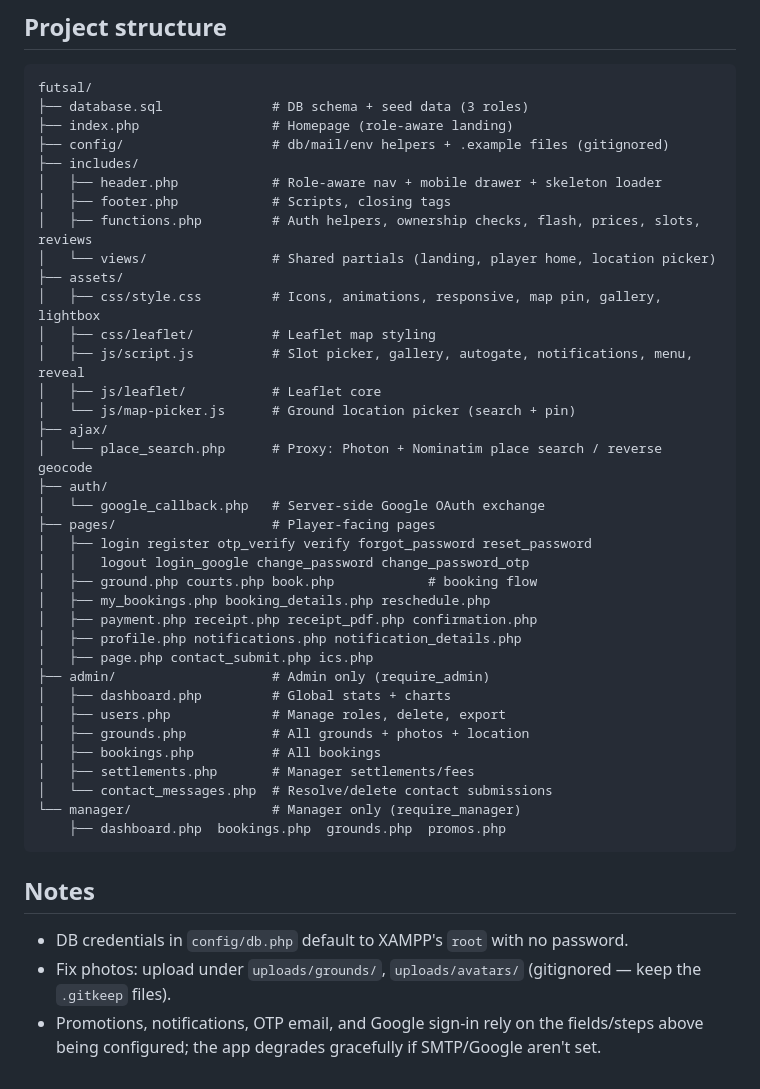
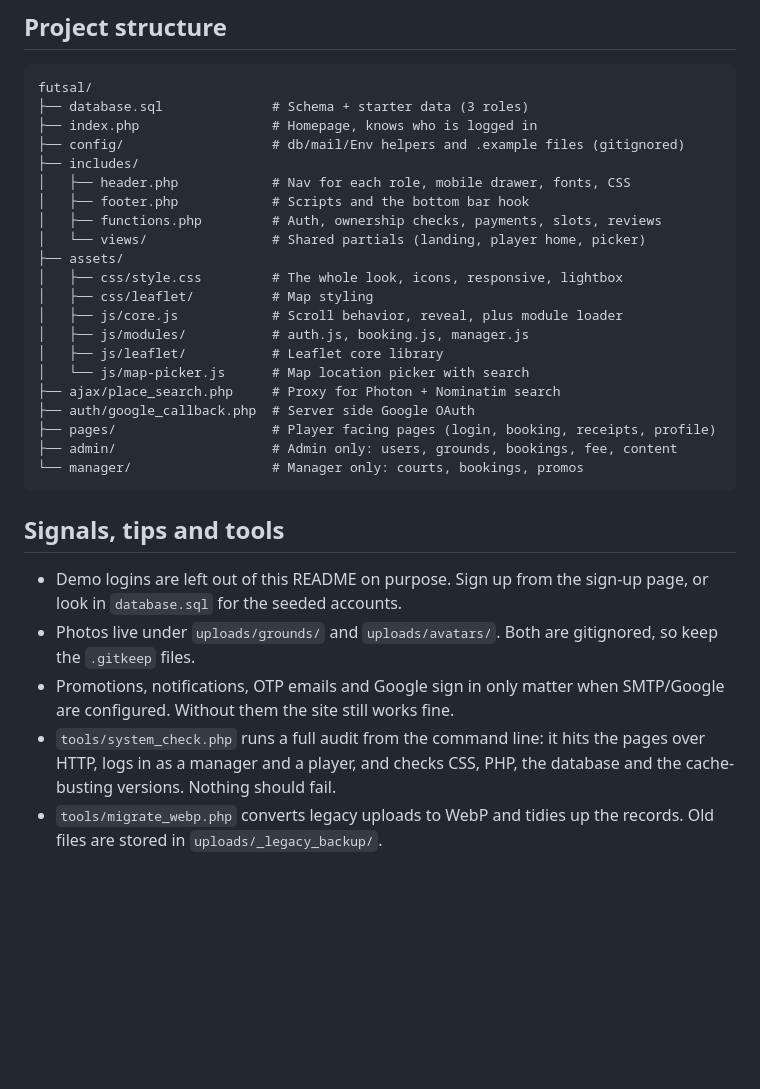
Before and after one commit to nishant007-afk/futsal, a Markdown page: README.md, the part around one of its changes. Rendered like a GitHub page; blank space fills up the shorter version.

Commit message:
docs: humanized README, no em dashes, drop demo credentials, add new features and tooling

````diff
--- a/README.md
+++ b/README.md
@@ -46,45 +37,32 @@ You can also register a new account from the sign-up page.
 
 ```
 futsal/
-├── database.sql              # DB schema + seed data (3 roles)
-├── index.php                 # Homepage (role-aware landing)
-├── config/                   # db/mail/env helpers + .example files (gitignored)
+├── database.sql              # Schema + starter data (3 roles)
+├── index.php                 # Homepage, knows who is logged in
+├── config/                   # db/mail/Env helpers and .example files (gitignored)
 ├── includes/
-│   ├── header.php            # Role-aware nav + mobile drawer + skeleton loader
-│   ├── footer.php            # Scripts, closing tags
-│   ├── functions.php         # Auth helpers, ownership checks, flash, prices, slots, reviews
-│   └── views/                # Shared partials (landing, player home, location picker)
+│   ├── header.php            # Nav for each role, mobile drawer, fonts, CSS
+│   ├── footer.php            # Scripts and the bottom bar hook
+│   ├── functions.php         # Auth, ownership checks, payments, slots, reviews
+│   └── views/                # Shared partials (landing, player home, picker)
 ├── assets/
-│   ├── css/style.css         # Icons, animations, responsive, map pin, gallery, lightbox
-│   ├── css/leaflet/          # Leaflet map styling
-│   ├── js/script.js          # Slot picker, gallery, autogate, notifications, menu, reveal
-│   ├── js/leaflet/           # Leaflet core
-│   └── js/map-picker.js      # Ground location picker (search + pin)
-├── ajax/
-│   └── place_search.php      # Proxy: Photon + Nominatim place search / reverse geocode
-├── auth/
-│   └── google_callback.php   # Server-side Google OAuth exchange
-├── pages/                    # Player-facing pages
-│   ├── login register otp_verify verify forgot_password reset_password
-│   │   logout login_google change_password change_password_otp
-│   ├── ground.php courts.php book.php            # booking flow
-│   ├── my_bookings.php booking_details.php reschedule.php
-│   ├── payment.php receipt.php receipt_pdf.php confirmation.php
-│   ├── profile.php notifications.php notification_details.php
-│   ├── page.php contact_submit.php ics.php
-├── admin/                    # Admin only (require_admin)
-│   ├── dashboard.php         # Global stats + charts
-│   ├── users.php             # Manage roles, delete, export
-│   ├── grounds.php           # All grounds + photos + location
-│   ├── bookings.php          # All bookings
-│   ├── settlements.php       # Manager settlements/fees
-│   └── contact_messages.php  # Resolve/delete contact submissions
-└── manager/                  # Manager only (require_manager)
-    ├── dashboard.php  bookings.php  grounds.php  promos.php
+│   ├── css/style.css         # The whole look, icons, responsive, lightbox
+│   ├── css/leaflet/          # Map styling
+│   ├── js/core.js            # Scroll behavior, reveal, plus module loader
+│   ├── js/modules/           # auth.js, booking.js, manager.js
+│   ├── js/leaflet/           # Leaflet core library
+│   └── js/map-picker.js      # Map location picker with search
+├── ajax/place_search.php     # Proxy for Photon + Nominatim search
+├── auth/google_callback.php  # Server side Google OAuth
+├── pages/                    # Player facing pages (login, booking, receipts, profile)
+├── admin/                    # Admin only: users, grounds, bookings, fee, content
+└── manager/                  # Manager only: courts, bookings, promos
 ```
 
-## Notes
+## Signals, tips and tools
 
-- DB credentials in `config/db.php` default to XAMPP's `root` with no password.
-- Fix photos: upload under `uploads/grounds/`, `uploads/avatars/` (gitignored — keep the `.gitkeep` files).
-- Promotions, notifications, OTP email, and Google sign-in rely on the fields/steps above being configured; the app degrades gracefully if SMTP/Google aren't set.
+- Demo logins are left out of this README on purpose. Sign up from the sign-up page, or look in `database.sql` for the seeded accounts.
+- Photos live under `uploads/grounds/` and `uploads/avatars/`. Both are gitignored, so keep the `.gitkeep` files.
+- Promotions, notifications, OTP emails and Google sign in only matter when SMTP/Google are configured. Without them the site still works fine.
+- `tools/system_check.php` runs a full audit from the command line: it hits the pages over HTTP, logs in as a manager and a player, and checks CSS, PHP, the database and the cache-busting versions. Nothing should fail.
+- `tools/migrate_webp.php` converts legacy uploads to WebP and tidies up the records. Old files are stored in `uploads/_legacy_backup/`.
````
Also changed, not shown: other parts of README.md (+27 -36 lines).
